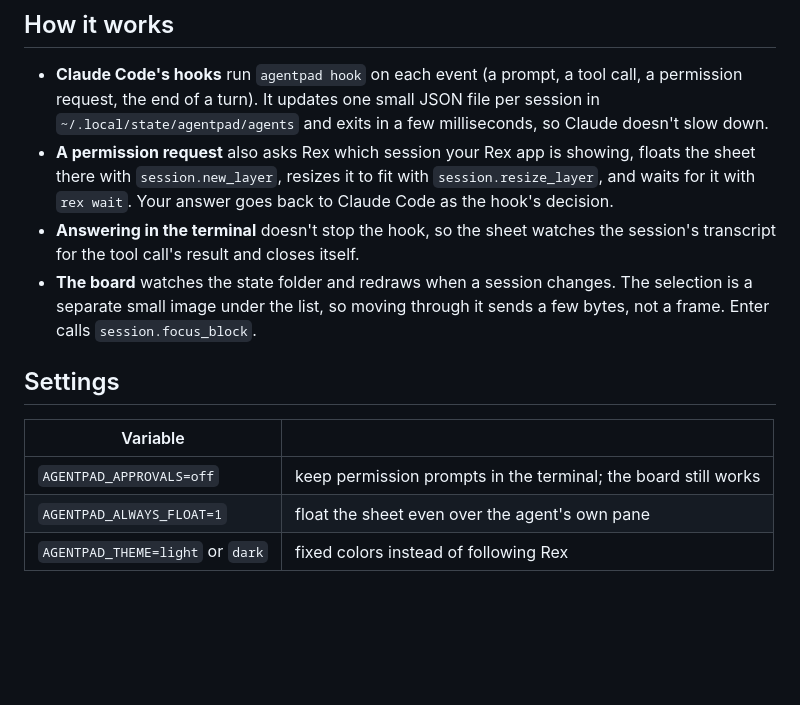
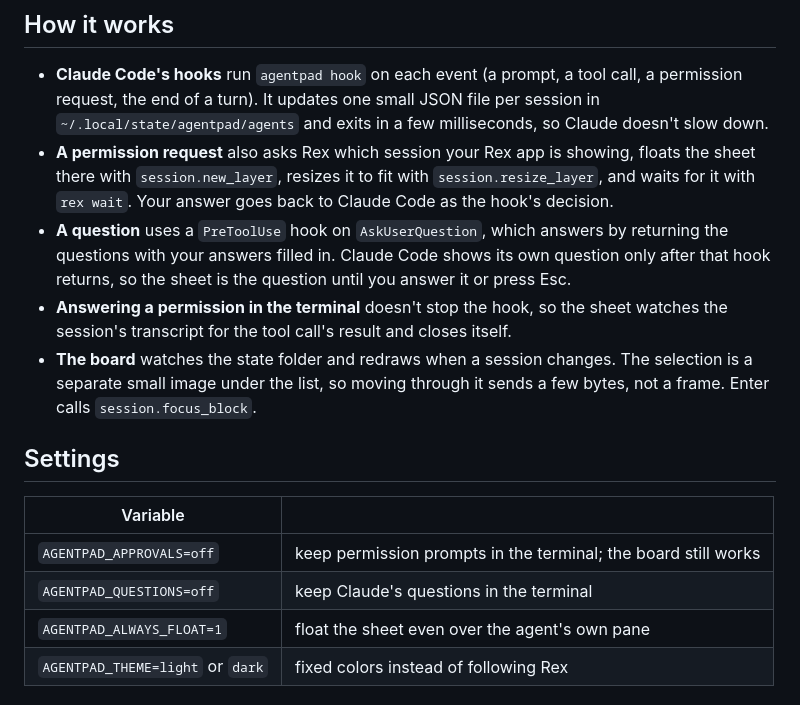
Before and after one commit to travelingflwr/agentpad, a Markdown page: README.md, the part around one of its changes. GitHub-like rendering; blank space fills up the shorter version.

```diff
--- a/README.md
+++ b/README.md
@@ -79,7 +96,11 @@ Claude: `agentpad install --settings try.json`, then `claude --settings try.json
   showing, floats the sheet there with `session.new_layer`, resizes it to fit
   with `session.resize_layer`, and waits for it with `rex wait`. Your answer
   goes back to Claude Code as the hook's decision.
-- **Answering in the terminal** doesn't stop the hook, so the sheet watches
+- **A question** uses a `PreToolUse` hook on `AskUserQuestion`, which answers
+  by returning the questions with your answers filled in. Claude Code shows
+  its own question only after that hook returns, so the sheet is the
+  question until you answer it or press Esc.
+- **Answering a permission in the terminal** doesn't stop the hook, so the sheet watches
   the session's transcript for the tool call's result and closes itself.
 - **The board** watches the state folder and redraws when a session changes.
   The selection is a separate small image under the list, so moving through
@@ -90,6 +111,7 @@ Claude: `agentpad install --settings try.json`, then `claude --settings try.json
 | Variable | |
 | --- | --- |
 | `AGENTPAD_APPROVALS=off` | keep permission prompts in the terminal; the board still works |
+| `AGENTPAD_QUESTIONS=off` | keep Claude's questions in the terminal |
 | `AGENTPAD_ALWAYS_FLOAT=1` | float the sheet even over the agent's own pane |
 | `AGENTPAD_THEME=light` or `dark` | fixed colors instead of following Rex |
 
```
Also changed, not shown: other parts of README.md (+18 -1 lines), docs/board-dark.png, docs/question-dark.png (added), 7 other files.
